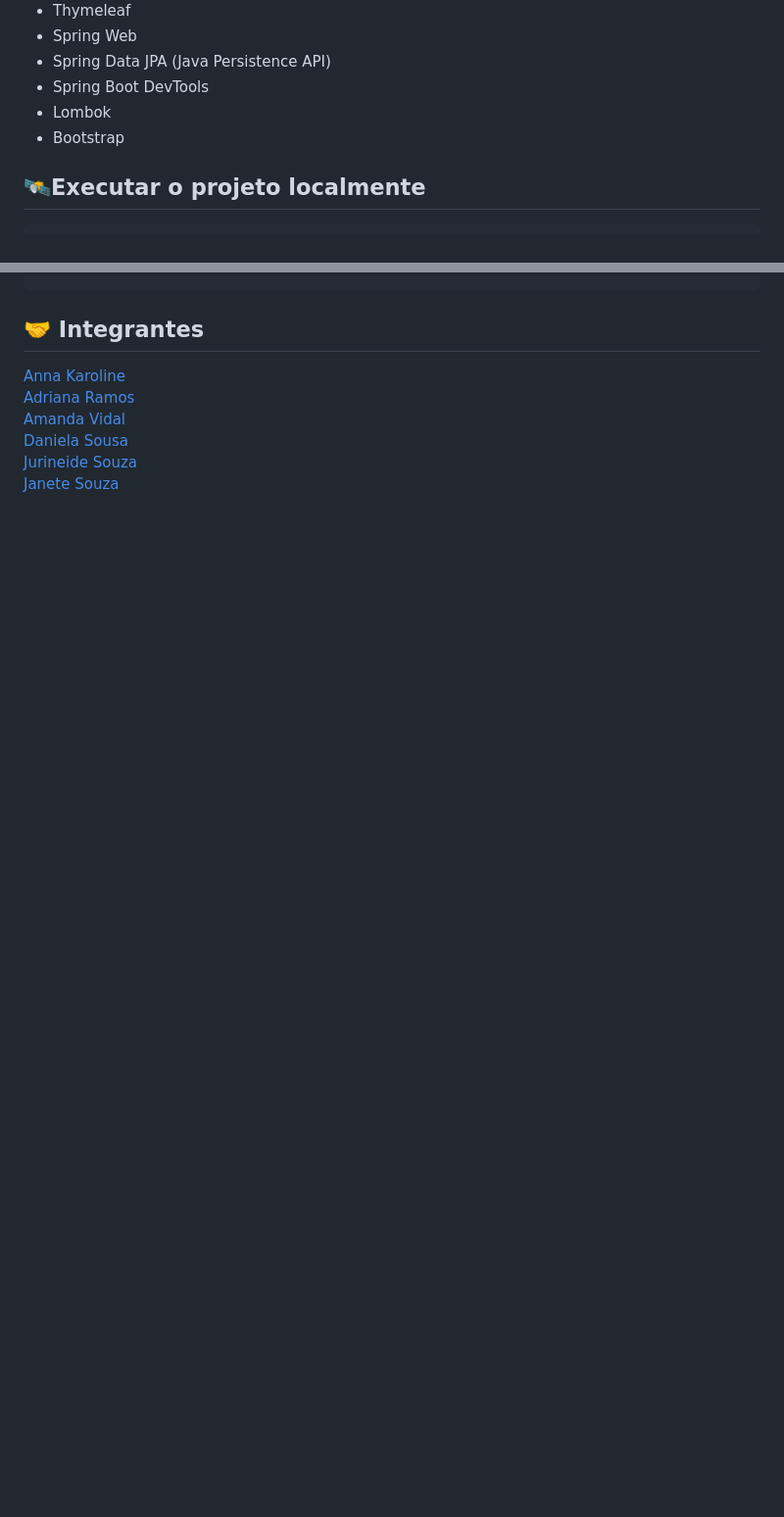
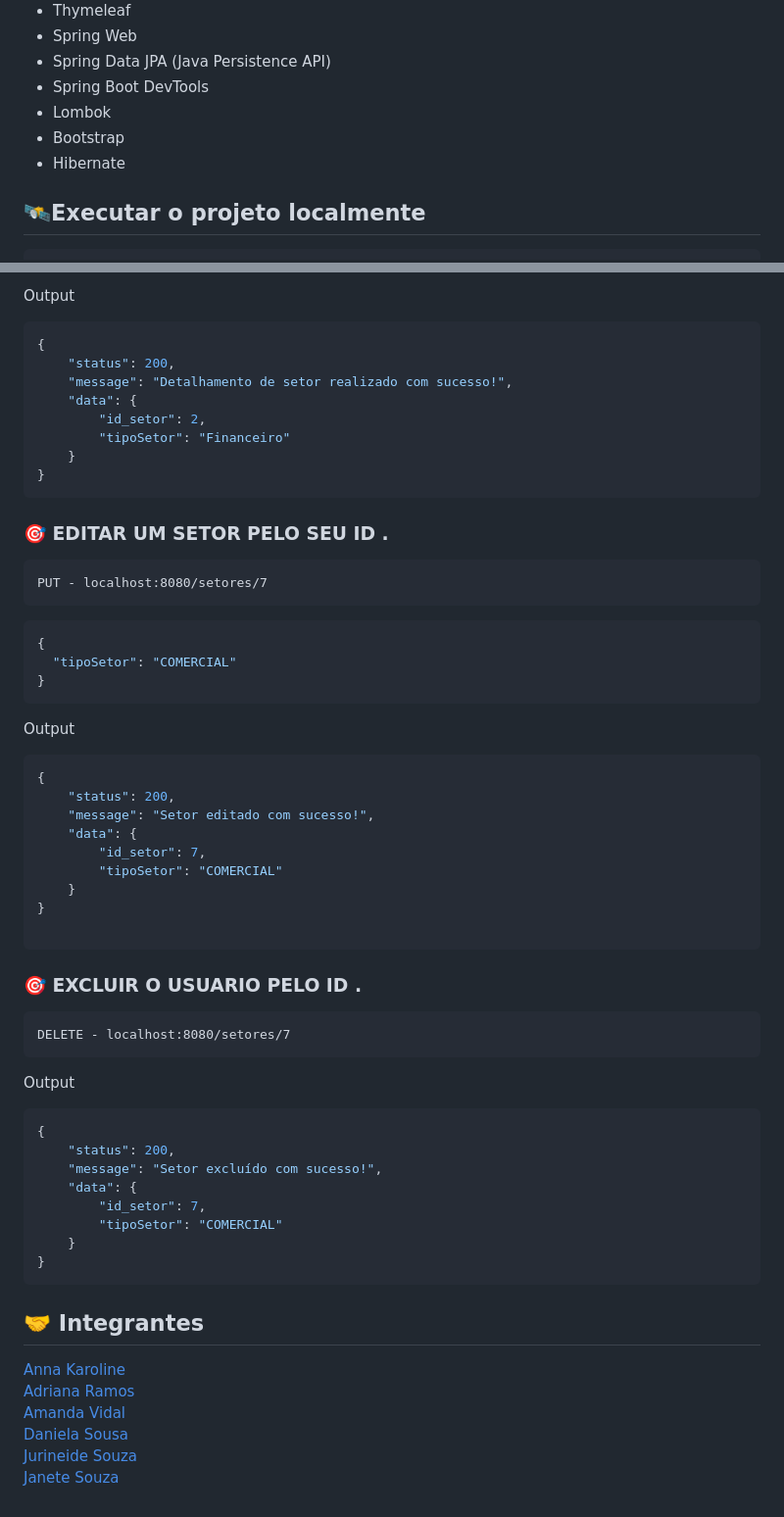
Before and after one commit to Adrianaramss/hercall, a Markdown page: README.md, 2 parts joined by grey strips. Shown: that part at 98% size. Drawn GitHub-style; blank space fills up the shorter version.

````diff
--- a/README.md
+++ b/README.md
@@ -62,6 +62,7 @@ O projeto HerCall é um sistema de gerenciamento de chamados desenvolvido utiliz
 - Spring Boot DevTools
 - Lombok
 - Bootstrap
+- Hibernate
 
 
 
@@ -241,3 +308,51 @@ Output
+Output
+```JSON
+{
+    "status": 200,
+    "message": "Detalhamento de setor realizado com sucesso!",
+    "data": {
+        "id_setor": 2,
+        "tipoSetor": "Financeiro"
+    }
+}
+```
+### 🎯 EDITAR UM SETOR PELO SEU ID .
+```URL
+PUT - localhost:8080/setores/7
+```
+  ```JSON
+{
+    "tipoSetor": "COMERCIAL"
+}
+```
+Output
+```JSON
+{
+    "status": 200,
+    "message": "Setor editado com sucesso!",
+    "data": {
+        "id_setor": 7,
+        "tipoSetor": "COMERCIAL"
+    }
+}
+
+```
+### 🎯 EXCLUIR O USUARIO PELO ID .
+```URL
+DELETE - localhost:8080/setores/7
+```
+
+Output
+```JSON
+{
+    "status": 200,
+    "message": "Setor excluído com sucesso!",
+    "data": {
+        "id_setor": 7,
+        "tipoSetor": "COMERCIAL"
+    }
+}
+```
 
 ## 🤝 Integrantes
 [Anna Karoline](https://www.linkedin.com/in/annakarolinedevmobile/)
````
Also changed, not shown: other parts of README.md (+66 -0 lines).
